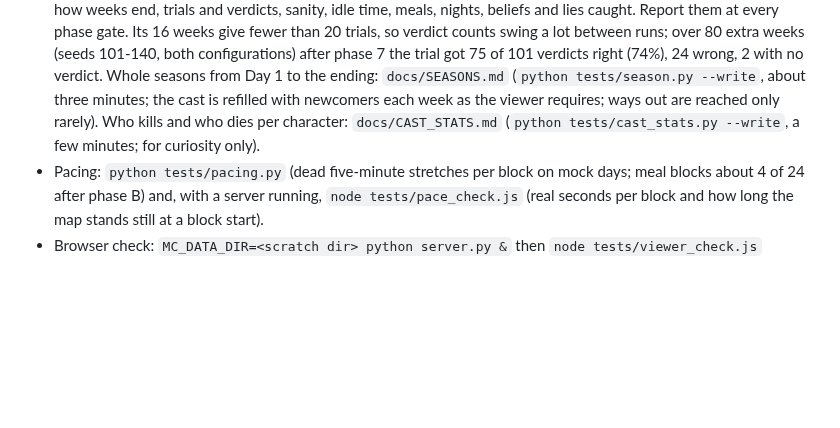
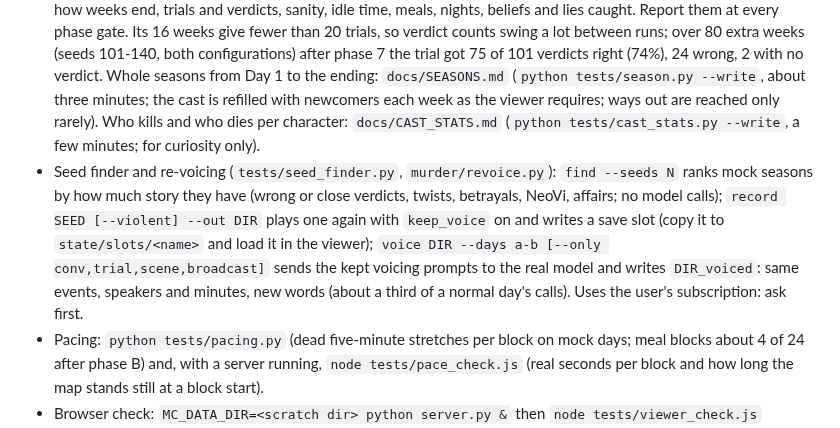
Before and after one commit to VyzeTV/testing, a Markdown page: CLAUDE.md, the part around the change. Rendered like a GitHub page; blank space fills up the shorter version.

Commit message:
Handoff notes: the seed finder and re-voicing
Co-Authored-By: Claude Opus 5.5 <noreply@anthropic.com>
Claude-Session: https://claude.ai/code/session_01M4gVrLRyCzJCvKhCrEDyZv

```diff
--- a/CLAUDE.md
+++ b/CLAUDE.md
@@ -36,6 +36,7 @@ A Danganronpa-style killing-game simulation. **The engine decides what happens;
 
 - Tests (mock LLM, no network): `python tests/smoke.py` (1177 checks, about 45 seconds; must end `N/N passed`) and `python tests/baseline.py` (mock calls a day; keep it at or below about 91.7. It is about 91 now, at the ceiling: proposals add about 0.3).
 - Balance numbers: `python tests/balance.py --write` (about 30 seconds) writes `docs/BALANCE.md`: deaths and how weeks end, trials and verdicts, sanity, idle time, meals, nights, beliefs and lies caught. Report them at every phase gate. Its 16 weeks give fewer than 20 trials, so verdict counts swing a lot between runs; over 80 extra weeks (seeds 101-140, both configurations) after phase 7 the trial got 75 of 101 verdicts right (74%), 24 wrong, 2 with no verdict. Whole seasons from Day 1 to the ending: `docs/SEASONS.md` (`python tests/season.py --write`, about three minutes; the cast is refilled with newcomers each week as the viewer requires; ways out are reached only rarely). Who kills and who dies per character: `docs/CAST_STATS.md` (`python tests/cast_stats.py --write`, a few minutes; for curiosity only).
+- Seed finder and re-voicing (`tests/seed_finder.py`, `murder/revoice.py`): `find --seeds N` ranks mock seasons by how much story they have (wrong or close verdicts, twists, betrayals, NeoVi, affairs; no model calls); `record SEED [--violent] --out DIR` plays one again with `keep_voice` on and writes a save slot (copy it to `state/slots/<name>` and load it in the viewer); `voice DIR --days a-b [--only conv,trial,scene,broadcast]` sends the kept voicing prompts to the real model and writes `DIR_voiced`: same events, speakers and minutes, new words (about a third of a normal day's calls). Uses the user's subscription: ask first.
 - Pacing: `python tests/pacing.py` (dead five-minute stretches per block on mock days; meal blocks about 4 of 24 after phase B) and, with a server running, `node tests/pace_check.js` (real seconds per block and how long the map stands still at a block start).
 - Browser check: `MC_DATA_DIR=<scratch dir> python server.py &` then `node tests/viewer_check.js` (expects `frozen: 0`, `errors: []`). Use a fresh data dir: a leftover session or an old server on port 8766 gives misleading results. Stop the server with `pkill -f "[s]erver.py"` in its own shell call (an unbracketed pattern kills the shell itself).
 - Playwright and Chromium are preinstalled (`/opt/node22/lib/node_modules/playwright`).
```
